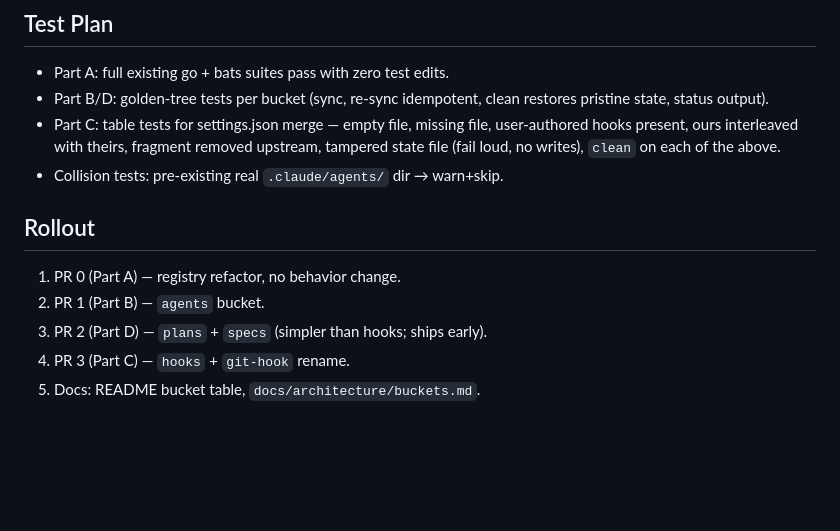
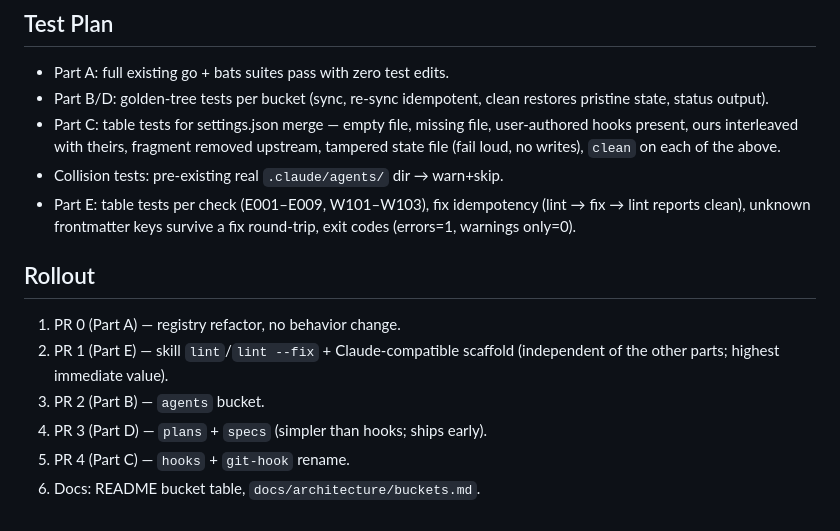
Before and after one commit to brickhouse-tech/sync-agents, a Markdown page: specs/SPEC-004-new-asset-buckets.md, the part around one of its changes. Rendered like a GitHub page; blank space fills up the shorter version.

```diff
--- a/specs/SPEC-004-new-asset-buckets.md
+++ b/specs/SPEC-004-new-asset-buckets.md
@@ -203,11 +248,17 @@ passing unmodified.
   fragment removed upstream, tampered state file (fail loud, no
   writes), `clean` on each of the above.
 - Collision tests: pre-existing real `.claude/agents/` dir → warn+skip.
+- Part E: table tests per check (E001–E009, W101–W103), fix
+  idempotency (lint → fix → lint reports clean), unknown frontmatter
+  keys survive a fix round-trip, exit codes (errors=1, warnings
+  only=0).
 
 ## Rollout
 
 1. PR 0 (Part A) — registry refactor, no behavior change.
-2. PR 1 (Part B) — `agents` bucket.
-3. PR 2 (Part D) — `plans` + `specs` (simpler than hooks; ships early).
-4. PR 3 (Part C) — `hooks` + `git-hook` rename.
-5. Docs: README bucket table, `docs/architecture/buckets.md`.
+2. PR 1 (Part E) — skill `lint`/`lint --fix` + Claude-compatible
+   scaffold (independent of the other parts; highest immediate value).
+3. PR 2 (Part B) — `agents` bucket.
+4. PR 3 (Part D) — `plans` + `specs` (simpler than hooks; ships early).
+5. PR 4 (Part C) — `hooks` + `git-hook` rename.
+6. Docs: README bucket table, `docs/architecture/buckets.md`.
```
Also changed, not shown: other parts of specs/SPEC-004-new-asset-buckets.md (+45 -0 lines).
